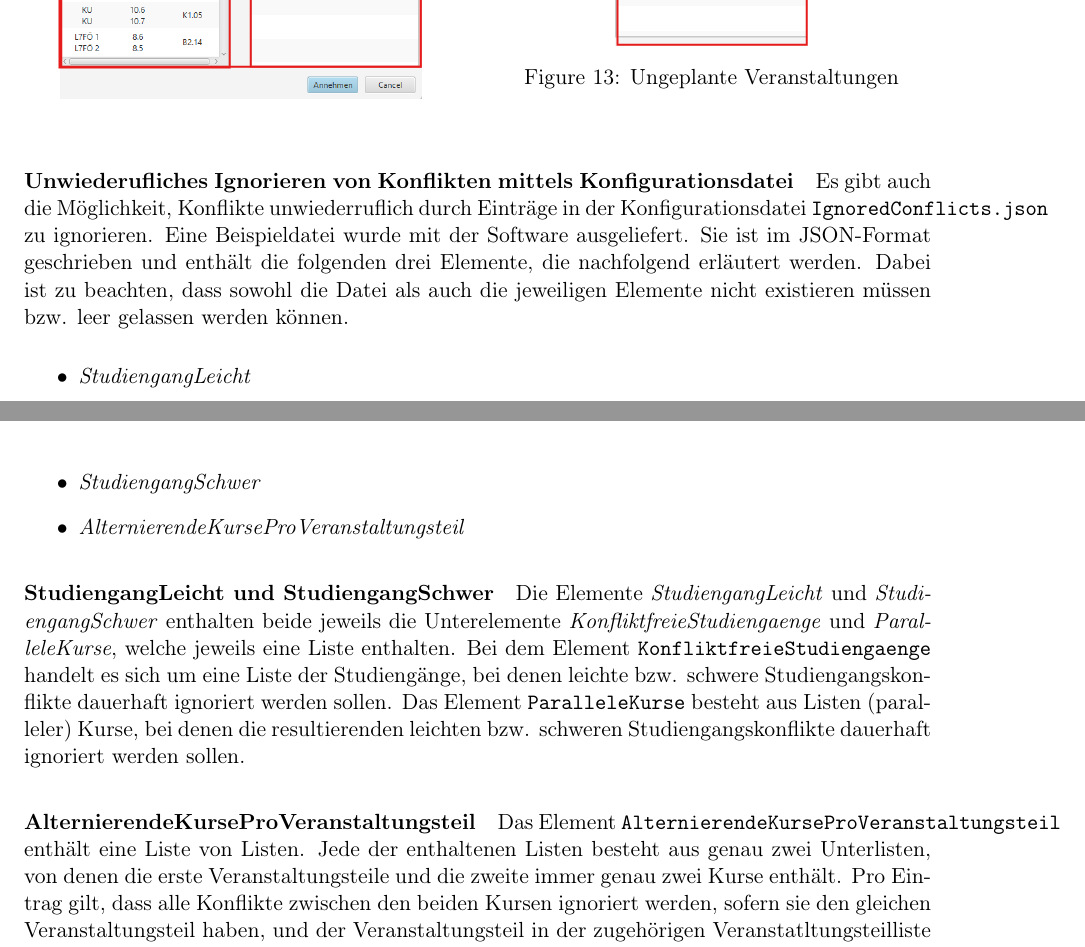
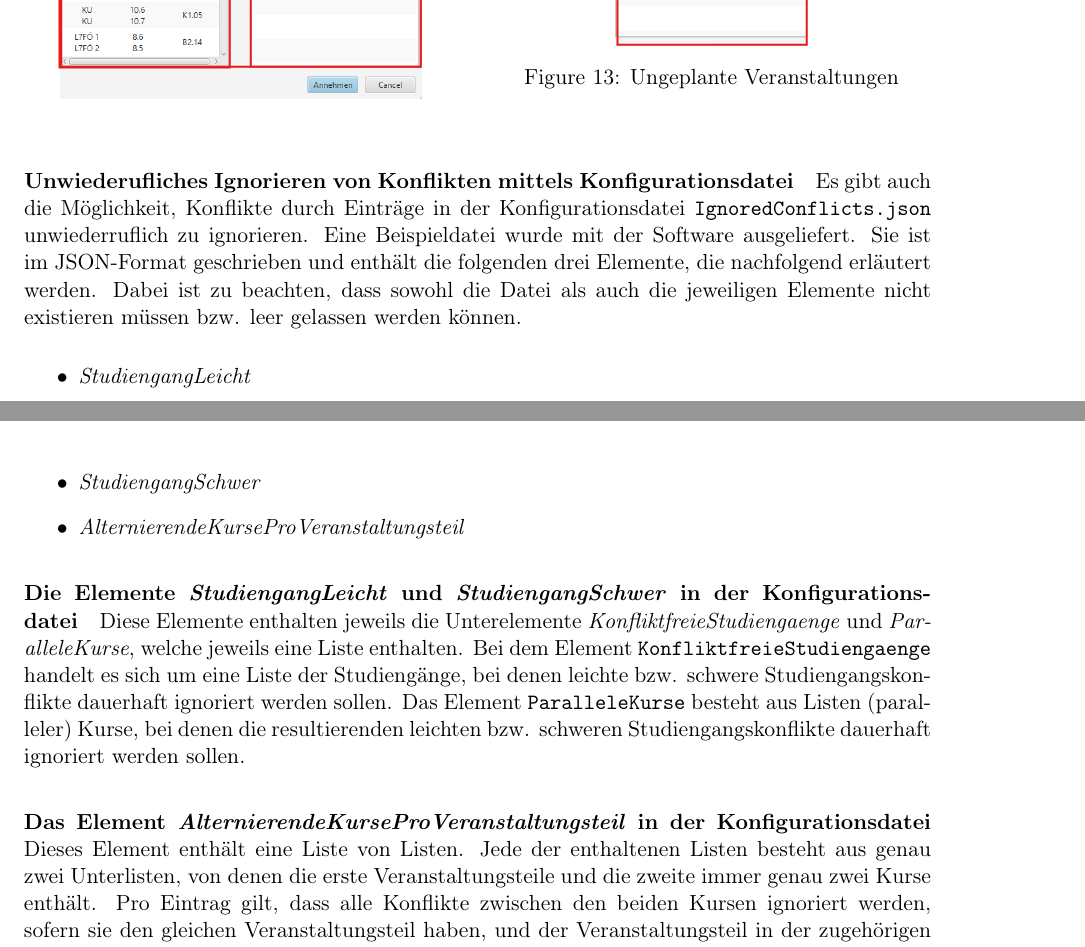
Before and after one commit to dns1403/PUSS_DOKU, a LaTeX document (PUSS DOKU/Benutzerhandbuch/Benutzerhandbuch.tex, which reads PUSS DOKU/Benutzerhandbuch/Kapitel/local_progam.tex): two parts of pages 17 and 18 of 27, joined at a grey line, cut so that both start at the same text. Compiled offline with pdfLaTeX.

Commit message:
Kleine Korrekturen

```diff
--- a/PUSS DOKU/Benutzerhandbuch/Kapitel/local_progam.tex
+++ b/PUSS DOKU/Benutzerhandbuch/Kapitel/local_progam.tex
@@ -429,7 +429,7 @@ Die Veränderungen können mittels \textbf{Annehmen} gespeichert oder \textbf{Ab
 
 \paragraph{Unwiederufliches Ignorieren von Konflikten mittels Konfigurationsdatei}
 
-Es gibt auch die Möglichkeit, Konflikte unwiederruflich durch Einträge in der Konfigurationsdatei \texttt{IgnoredConflicts.json} zu ignorieren.
+Es gibt auch die Möglichkeit, Konflikte durch Einträge in der Konfigurationsdatei \texttt{IgnoredConflicts.json} unwiederruflich zu ignorieren.
 Eine Beispieldatei wurde mit der Software ausgeliefert.
 Sie ist im JSON-Format geschrieben und enthält die folgenden drei Elemente, die nachfolgend erläutert werden.
 Dabei ist zu beachten, dass sowohl die Datei als auch die jeweiligen Elemente nicht existieren müssen bzw. leer gelassen werden können.
@@ -444,15 +444,15 @@ Dabei ist zu beachten, dass sowohl die Datei als auch die jeweiligen Elemente ni
 
 \end{itemize}
 
-\subparagraph{StudiengangLeicht und StudiengangSchwer}
+\subparagraph{Die Elemente \textit{StudiengangLeicht} und \textit{StudiengangSchwer} in der Konfigurationsdatei}
 
-Die Elemente \textit{StudiengangLeicht} und \textit{StudiengangSchwer} enthalten beide jeweils die Unterelemente \textit{KonfliktfreieStudiengaenge} und \textit{ParalleleKurse}, welche jeweils eine Liste enthalten.
+Diese Elemente enthalten jeweils die Unterelemente \textit{KonfliktfreieStudiengaenge} und \textit{ParalleleKurse}, welche jeweils eine Liste enthalten.
 Bei dem Element \texttt{KonfliktfreieStudiengaenge} handelt es sich um eine Liste der Studiengänge, bei denen leichte bzw. schwere Studiengangskonflikte dauerhaft ignoriert werden sollen.
 Das Element \texttt{ParalleleKurse} besteht aus Listen (paralleler) Kurse, bei denen die resultierenden leichten bzw. schweren Studiengangskonflikte dauerhaft ignoriert werden sollen.
 
-\subparagraph{AlternierendeKurseProVeranstaltungsteil}
+\subparagraph{Das Element \textit{AlternierendeKurseProVeranstaltungsteil} in der Konfigurationsdatei}
 
-Das Element \texttt{AlternierendeKurseProVeranstaltungsteil} enthält eine Liste von Listen.
+Dieses Element enthält eine Liste von Listen.
 Jede der enthaltenen Listen besteht aus genau zwei Unterlisten, von denen die erste Veranstaltungsteile und die zweite immer genau zwei Kurse enthält.
 Pro Eintrag gilt, dass alle Konflikte zwischen den beiden Kursen ignoriert werden, sofern sie den gleichen Veranstaltungsteil haben, und der Veranstaltungsteil in der zugehörigen Veranstatltungsteilliste ist.
 
```
